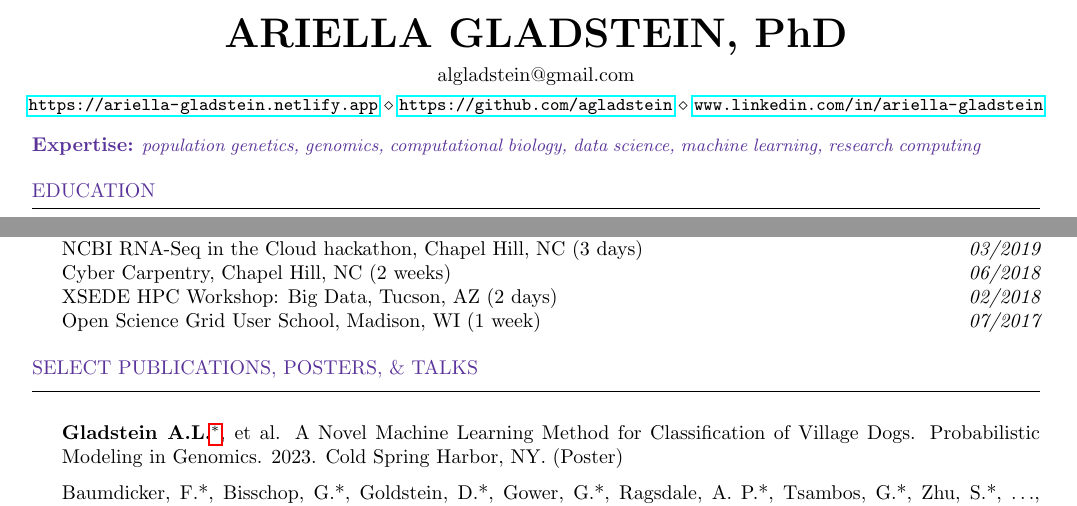
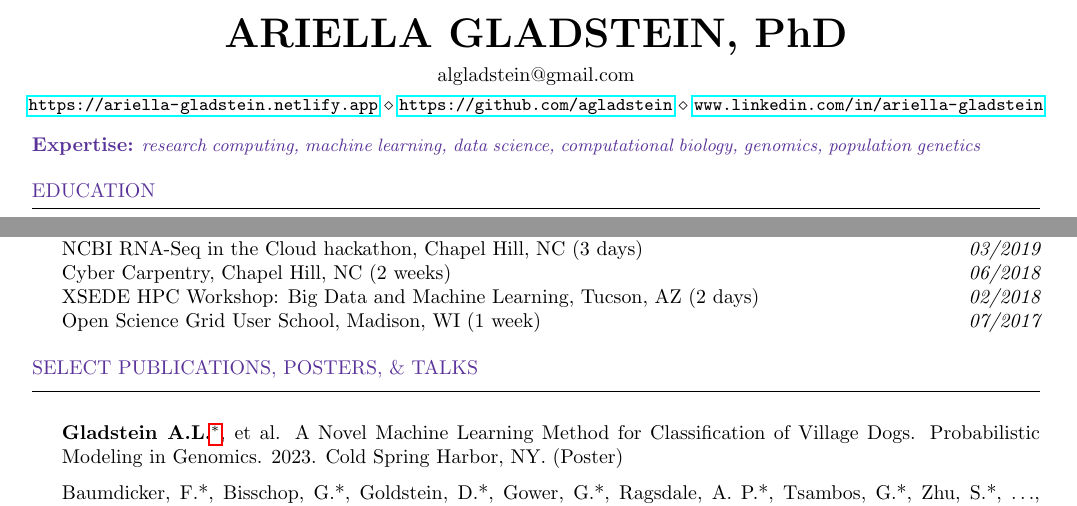
Before and after one commit to agladstein/CV_repo, a LaTeX CV (gladstein_cv.tex): two parts of pages 1 and 2 of 2, joined at a grey line, cut so that both start at the same text. Compiled offline with pdfLaTeX.

Commit message:
minor updates

```diff
--- a/gladstein_cv.tex
+++ b/gladstein_cv.tex
@@ -49,7 +49,7 @@
 \begin{document}
 
 \textcolor{RoyalPurple}{\bf Expertise:}
-\textcolor{RoyalPurple}{\small \em population genetics, genomics, computational biology, data science, machine learning, research computing}
+\textcolor{RoyalPurple}{\small \em research computing, machine learning, data science, computational biology, genomics, population genetics}
 
 %----------------------------------------------------------------------------------------
 %	EDUCATION SECTION
@@ -163,7 +163,7 @@ NSF Integrative Graduate Education and Research Traineeship in Genomics (\$97,08
 SMBE satellite meeting on Speciation Genomics, Tjarno, Sweden (3 days) \hfill{\em 06/2019}\\
 NCBI RNA-Seq in the Cloud hackathon, Chapel Hill, NC (3 days) \hfill {\em 03/2019}\\
 Cyber Carpentry, Chapel Hill, NC (2 weeks) \hfill {\em 06/2018}\\
-XSEDE HPC Workshop: Big Data, Tucson, AZ (2 days) \hfill {\em 02/2018}\\
+XSEDE HPC Workshop: Big Data and Machine Learning, Tucson, AZ (2 days) \hfill {\em 02/2018}\\
 Open Science Grid User School, Madison, WI (1 week) \hfill {\em 07/2017}
 
 \end{rSection}
```
Also changed, not shown: gladstein_cv.pdf, 3 other files.
